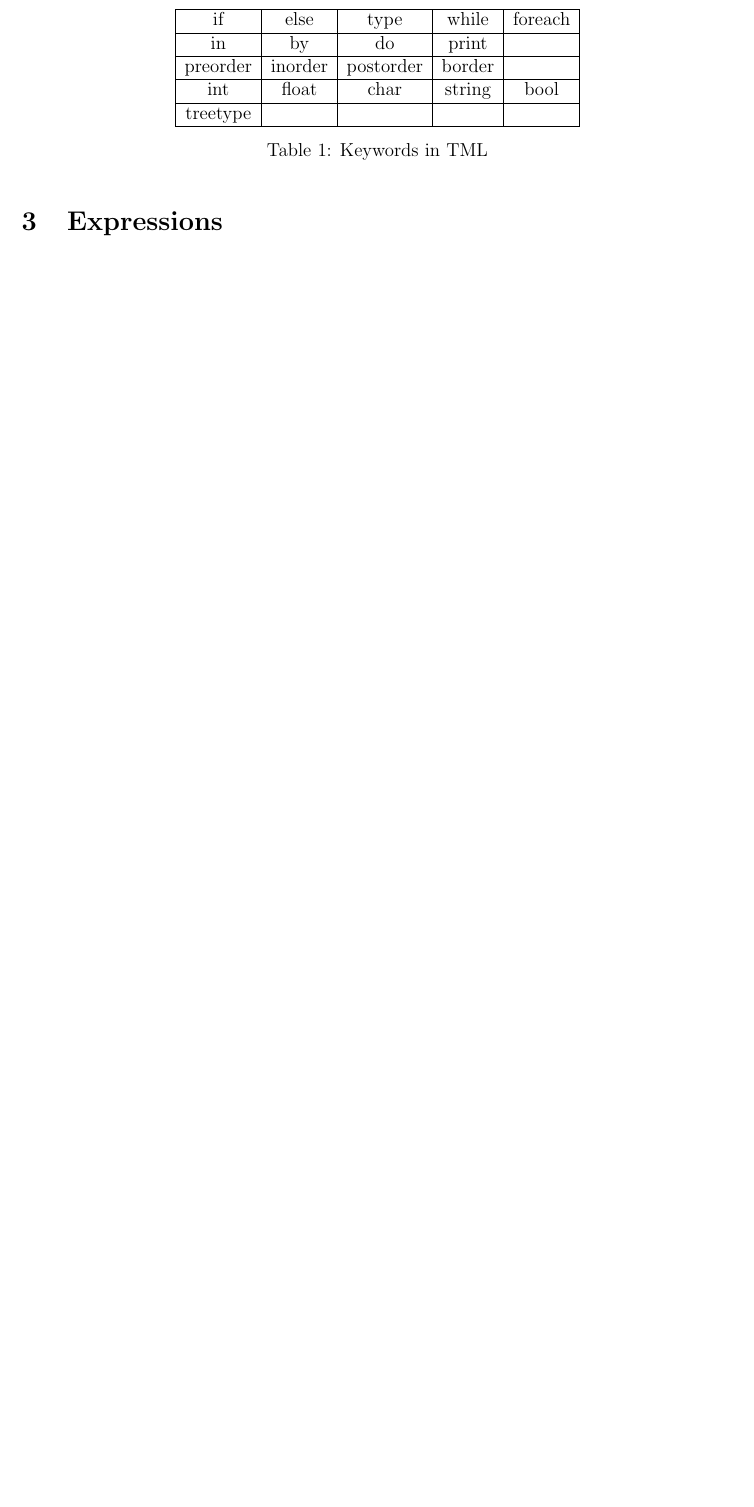
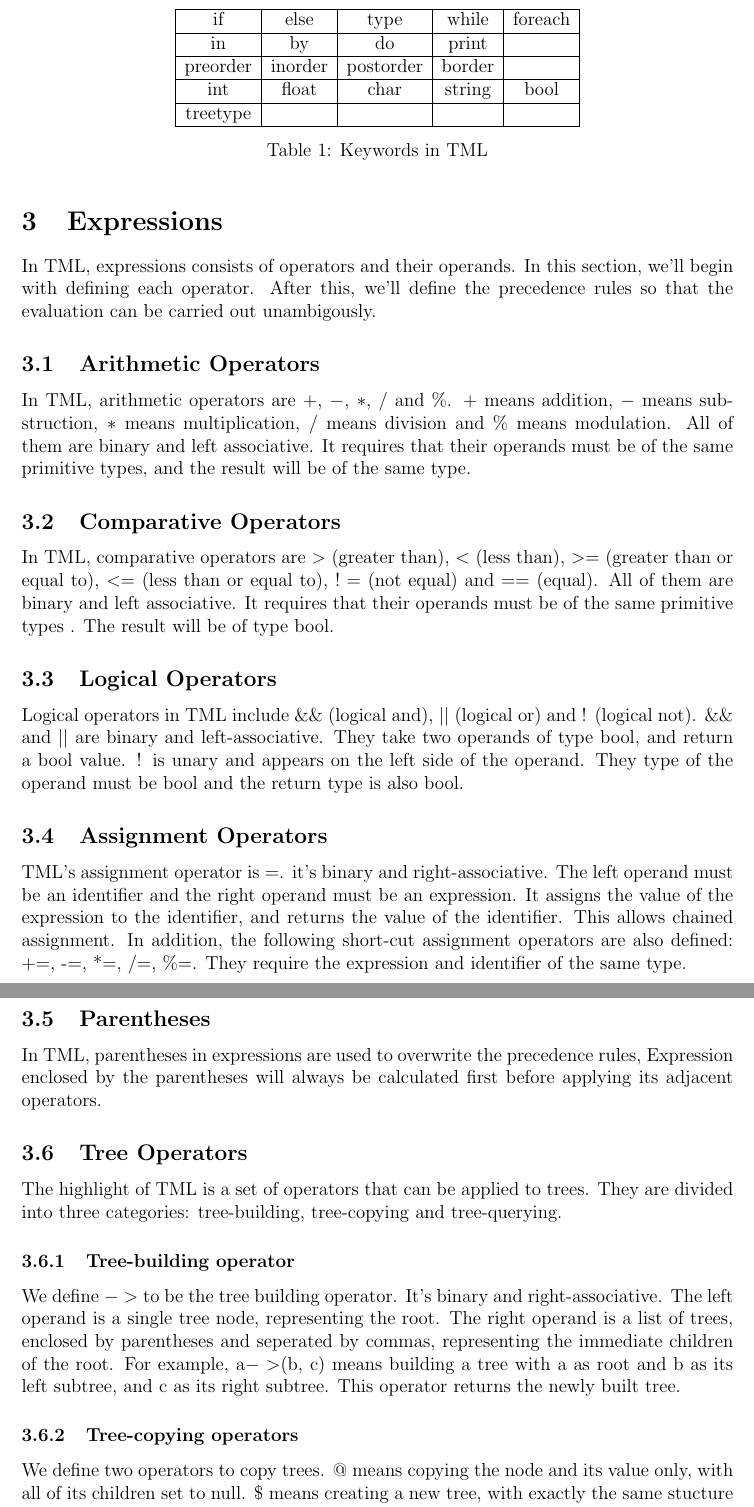
Before and after one commit to rsquirrel/really-cool-proj, a LaTeX document (Docs/LRM-Language Reference Manual/tml_lrm.tex): part of page 2 of 2 before the commit and two parts of pages 2 and 3 of 4 after it, the two joined at a grey line, cut so that both start at the same text, the shorter picture padded with empty space. Compiled offline with pdfLaTeX.

Commit message:
Expressions in LRM.

```diff
--- a/Docs/LRM-Language Reference Manual/tml_lrm.tex
+++ b/Docs/LRM-Language Reference Manual/tml_lrm.tex
@@ -100,3 +100,28 @@ treetype &  & & & \\
 
 
 \section{Expressions}
+In TML, expressions consists of operators and their operands. In this section, we'll begin with defining each operator. After this, we'll define the precedence rules so that the evaluation can be carried out unambigously.
+
+\subsection{Arithmetic Operators}
+In TML, arithmetic operators are $+$, $-$, $*$, $/$ and $\%$. $+$ means addition, $-$ means substruction, $*$ means multiplication, $/$ means division and $\%$ means modulation. All of them are binary and left associative. It requires that their operands must be of the same primitive types, and the result will be of the same type.
+
+\subsection{Comparative Operators}
+In TML, comparative operators are $>$ (greater than), $<$ (less than), $>=$ (greater than or equal to), $<=$ (less than or equal to), $!=$ (not equal) and $==$ (equal). All of them are binary and left associative. It requires that their operands must be of the same primitive types . The result will be of type bool.
+
+\subsection{Logical Operators}
+Logical operators in TML include \&\& (logical and), $||$ (logical or) and ! (logical not). \&\& and $||$ are binary and left-associative. They take two operands of type bool, and return a bool value. ! is unary and appears on the left side of the operand. They type of the operand must be bool and the return type is also bool.
+
+\subsection{Assignment Operators}
+TML's assignment operator is =. it's binary and right-associative. The left operand must be an identifier and the right operand must be an expression. It assigns the value of the expression to the identifier, and returns the value of the identifier. This allows chained assignment. In addition, the following short-cut assignment operators are also defined: +=, -=, *=, /=, \%=. They require the expression and identifier of the same type.
+
+\subsection{Parentheses}
+In TML, parentheses in expressions are used to overwrite the precedence rules, Expression enclosed by the parentheses will always be calculated first before applying its adjacent operators.
+
+\subsection{Tree Operators}
+The highlight of TML is a set of operators that can be applied to trees. They are divided into three categories: tree-building, tree-copying and tree-querying.
+
+\subsubsection{Tree-building operator}
+We define $->$ to be the tree building operator. It's binary and right-associative. The left operand is a single tree node, representing the root. The right operand is a list of trees, enclosed by parentheses and seperated by commas, representing the immediate children of the root. For example, a$->$(b, c) means building a tree with a as root and b as its left subtree, and c as its right subtree. This operator returns the newly built tree.
+
+\subsubsection{Tree-copying operators}
+We define two operators to copy trees. @ means copying the node and its value only, with all of its children set to null. \$ means creating a new tree, with exactly the same stucture as the original tree. Both of them are unary and appear on the left side of the opearand. They return the new tree.
@@ -103,3 +151,6 @@ treetype &  & & & \\
+\label{keywords}
+\end {center}
+\end{table}
 
 \section{Statements}
 
```
Also changed, not shown: Docs/LRM-Language Reference Manual/tml_lrm.tex (23 more changed lines).
